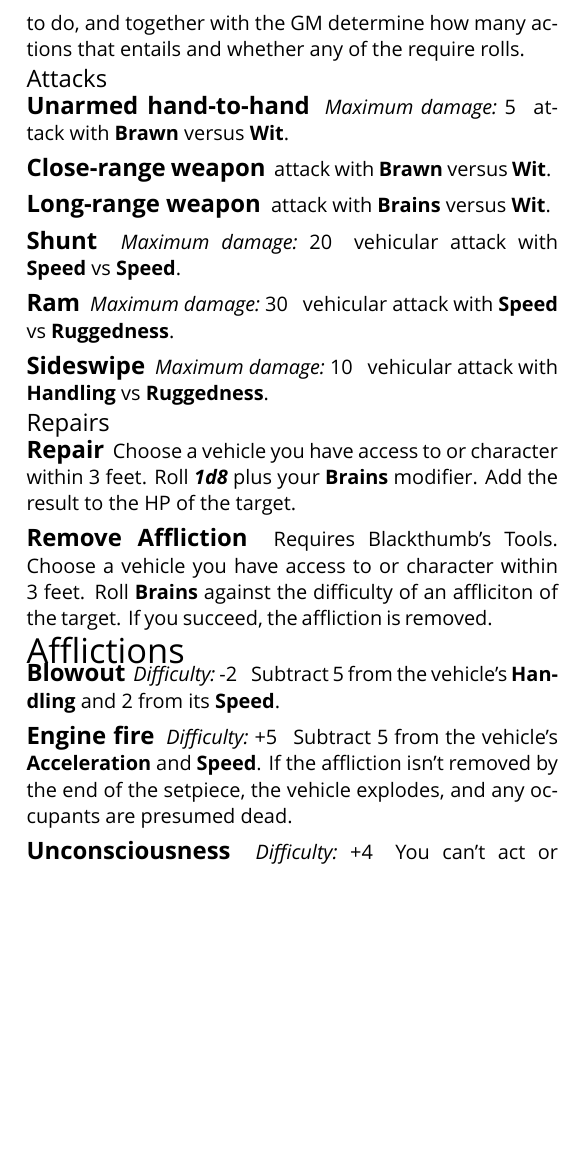
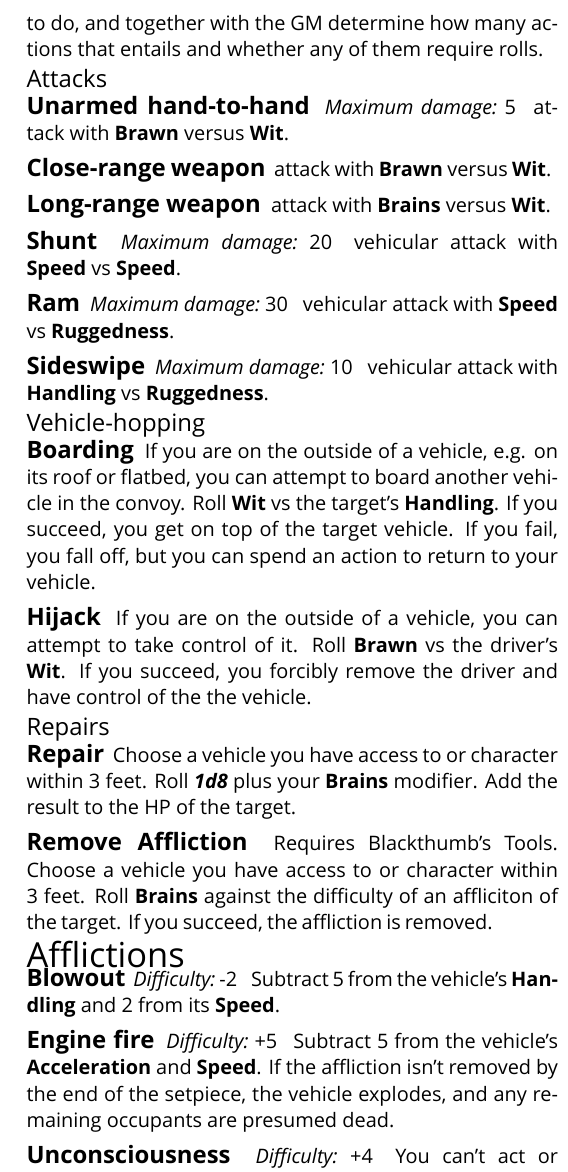
Before and after one commit to apaleslimghost/Outback, a LaTeX document (outback-basic-and-extended.tex, which reads sections/actions.tex, sections/afflictions.tex): part of one column of page 4 of 4, cut so that both start at the same text, the shorter picture padded with empty space. Compiled offline with XeLaTeX; a missing font is replaced by an installed copy or a similar font.

Commit message:
vehicle hopping

```diff
--- a/sections/actions.tex
+++ b/sections/actions.tex
@@ -1,6 +1,6 @@
 % !TEX root = ../outback-basic-and-extended.tex
 
-Here's a few examples of actions you can take on your turn. This is not an exhaustive list! First describe what you want to do, and together with the GM determine how many actions that entails and whether any of the require rolls.
+Here's a few examples of actions you can take on your turn. This is not an exhaustive list! First describe what you want to do, and together with the GM determine how many actions that entails and whether any of them require rolls.
 
 \begin{abstractsection}{Attacks}
 \vspace{1ex}
@@ -34,6 +34,17 @@ Here's a few examples of actions you can take on your turn. This is not an exhau
 \end{describe}
 \end{abstractsection}
 
+\begin{abstractsection}{Vehicle-hopping}
+\vspace{1ex}
+\begin{describe}{Boarding}
+  If you are on the outside of a vehicle, e.g. on its roof or flatbed, you can attempt to board another vehicle in the convoy. Roll \stat{Wit} vs the target's \stat{Handling}. If you succeed, you get on top of the target vehicle. If you fail, you fall off, but you can spend an action to return to your vehicle.
+\end{describe}
+
+\begin{describe}{Hijack}
+  If you are on the outside of a vehicle, you can attempt to take control of it. Roll \stat{Brawn} vs the driver's \stat{Wit}. If you succeed, you forcibly remove the driver and have control of the the vehicle.
+\end{describe}
+\end{abstractsection}
+
 \begin{abstractsection}{Repairs}
 \vspace{1ex}
 
--- a/sections/afflictions.tex
+++ b/sections/afflictions.tex
@@ -7,7 +7,7 @@
 
 \begin{describe}{Engine fire}
   \prop{Difficulty}{+5}
-  Subtract 5 from the vehicle's \stat{Acceleration} and \stat{Speed}. If the affliction isn't removed by the end of the setpiece, the vehicle explodes, and any occupants are presumed dead.
+  Subtract 5 from the vehicle's \stat{Acceleration} and \stat{Speed}. If the affliction isn't removed by the end of the setpiece, the vehicle explodes, and any remaining occupants are presumed dead.
 \end{describe}
 
 \begin{describe}{Unconsciousness}
```
